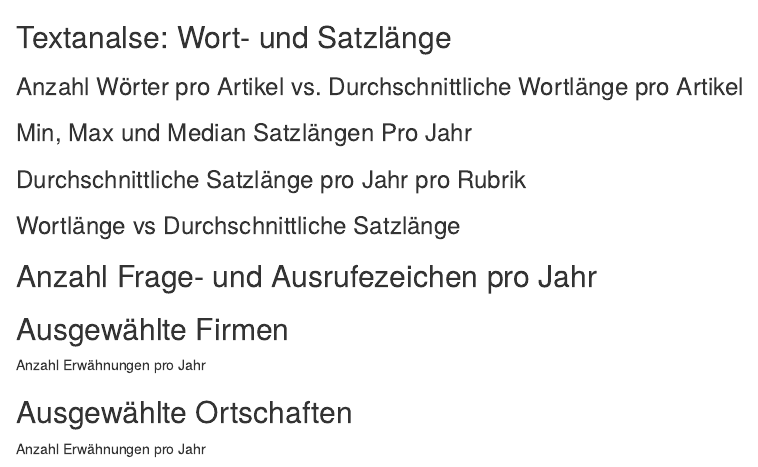
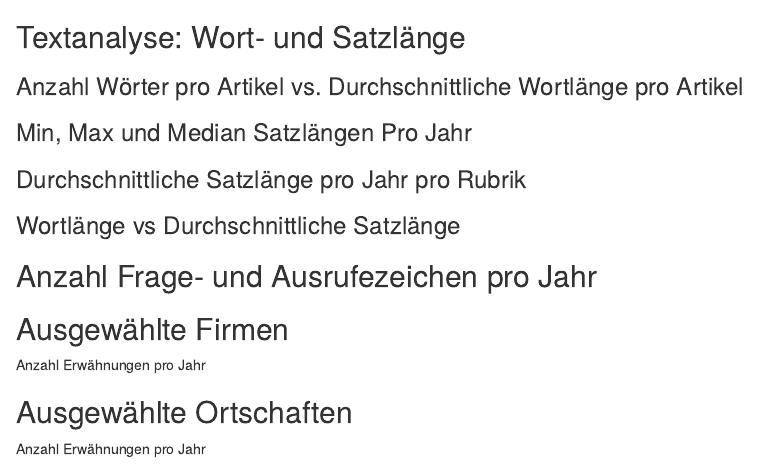
Before and after one commit to fabianaiolfi/ai_Textanalyse, an R Markdown document (docs/index.Rmd): the page in a window 1100 px wide, from 1550 px down. Rendered offline with R 4.5, knitr and Pandoc, with nearby package versions; the code chunks are not run, so their results and figures are left out.

Commit message:
Fixed Typo

````diff
--- a/docs/index.Rmd
+++ b/docs/index.Rmd
@@ -809,7 +809,7 @@ ai_corpus_unique_words <- ai_corpus_unique_words %>%
 # Show top n long words
 ```
 
-## Textanalse: Wort- und Satzlänge
+## Textanalyse: Wort- und Satzlänge
 
 ```{r Average Sentence Length of each article, cache=T}
 # Function to measure average sentence length
````
